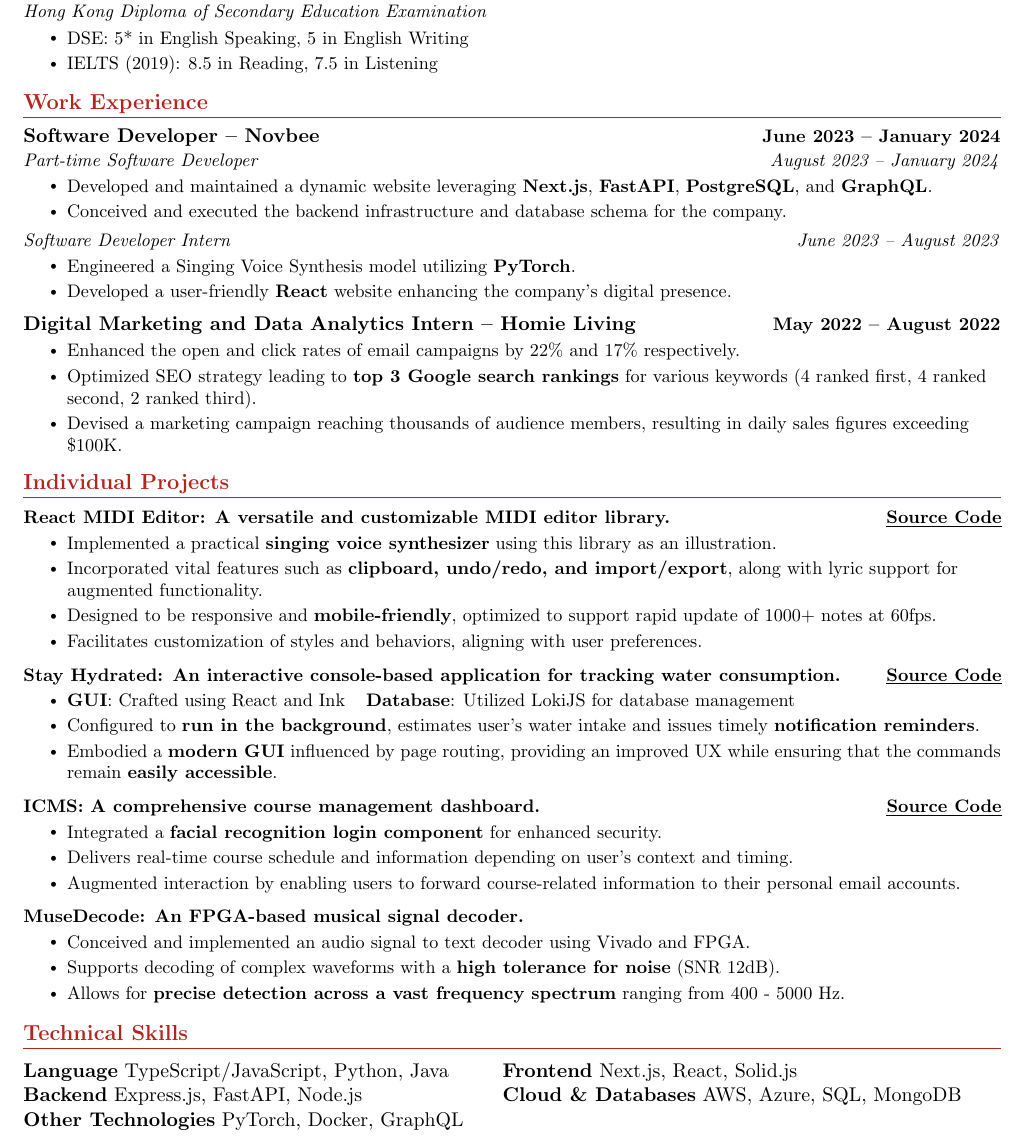
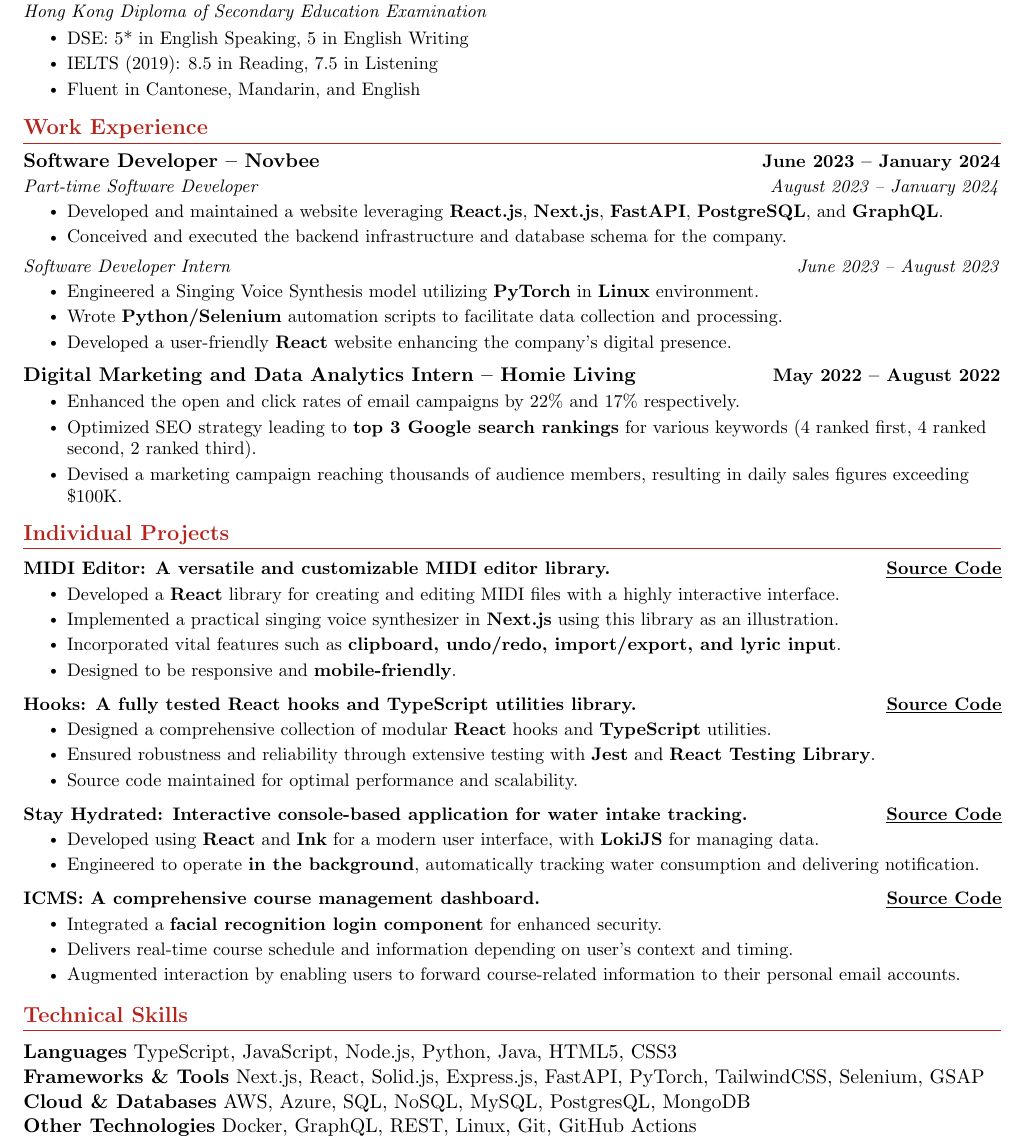
Before and after one commit to 0xc1fa/resume.yfchan.me, a LaTeX document (Chan_Yat_Fu_Jacky.tex): part of the page, cut so that both start at the same text. Compiled offline with pdfLaTeX.

Commit message:
feat: amend the resume to be more keyword-based

```diff
--- a/Chan_Yat_Fu_Jacky.tex
+++ b/Chan_Yat_Fu_Jacky.tex
@@ -145,6 +145,7 @@
 \resumeItemListStart
 \resumeItem{DSE: 5* in English Speaking, 5 in English Writing}
 \resumeItem{IELTS (2019): 8.5 in Reading, 7.5 in Listening}
+\resumeItem{Fluent in Cantonese, Mandarin, and English}
 \resumeItemListEnd
 \resumeSubHeadingListEnd
 \vspace{-14pt}
@@ -157,13 +158,14 @@
 {Software Developer -- Novbee}{June 2023 -- January 2024}
 {Part-time Software Developer}{August 2023 -- January 2024}
 \resumeItemListStart
-\resumeItem{Developed and maintained a dynamic website leveraging \textbf{Next.js}, \textbf{FastAPI}, \textbf{PostgreSQL}, and \textbf{GraphQL}.}
+\resumeItem{Developed and maintained a website leveraging \textbf{React.js}, \textbf{Next.js}, \textbf{FastAPI}, \textbf{PostgreSQL}, and \textbf{GraphQL}.}
 \resumeItem{Conceived and executed the backend infrastructure and database schema for the company.}
 \resumeItemListEnd
 \vspace{-4pt}
 \resumeSubSubheading{Software Developer Intern}{June 2023 -- August 2023}
 \resumeItemListStart
-\resumeItem{Engineered a Singing Voice Synthesis model utilizing \textbf{PyTorch}.}
+\resumeItem{Engineered a Singing Voice Synthesis model utilizing \textbf{PyTorch} in \textbf{Linux} environment.}
+\resumeItem{Wrote \textbf{Python/Selenium} automation scripts to facilitate data collection and processing.}
 \resumeItem{Developed a user-friendly \textbf{React} website enhancing the company's digital presence.}
 \resumeItemListEnd
 
@@ -183,20 +185,27 @@
 \section{Individual Projects}
 \vspace{-5pt}
 \resumeSubHeadingListStart
-\resumeProjectHeading{\textbf{React MIDI Editor: A versatile and customizable MIDI editor library.}}{\href{https://github.com/chanyatfu/react-piano-roll}{\underline{Source Code}}}
+\resumeProjectHeading{\textbf{MIDI Editor: A versatile and customizable MIDI editor library.}}{\href{https://github.com/chanyatfu/react-piano-roll}{\underline{Source Code}}}
 \resumeItemListStart
-\resumeItem{Implemented a practical \textbf{singing voice synthesizer} using this library as an illustration.}
-\resumeItem{Incorporated vital features such as \textbf{clipboard, undo/redo, and import/export}, along with lyric support for augmented functionality.}
-\resumeItem{Designed to be responsive and \textbf{mobile-friendly}, optimized to support rapid update of 1000+ notes at 60fps.}
-\resumeItem{Facilitates customization of styles and behaviors, aligning with user preferences.}
+\resumeItem{Developed a \textbf{React} library for creating and editing MIDI files with a highly interactive interface.}
+\resumeItem{Implemented a practical singing voice synthesizer in \textbf{Next.js} using this library as an illustration.}
+\resumeItem{Incorporated vital features such as \textbf{clipboard, undo/redo, import/export, and lyric input}.}
+\resumeItem{Designed to be responsive and \textbf{mobile-friendly}.}
 \resumeItemListEnd
 \vspace{-15pt}
 
-\resumeProjectHeading{\textbf{Stay Hydrated: An interactive console-based application for tracking water consumption.}}{\href{https://github.com/chanyatfu/stay-hydrated}{\underline{Source Code}}}
+\resumeProjectHeading{\textbf{Hooks: A fully tested React hooks and TypeScript utilities library.}}{\href{https://github.com/chanyatfu/hooks}{\underline{Source Code}}}
 \resumeItemListStart
-\resumeItem{\textbf{GUI}{: Crafted using React and Ink} \hspace{5pt} \textbf{Database}{: Utilized LokiJS for database management}}
-\resumeItem{Configured to \textbf{run in the background}, estimates user's water intake and issues timely \textbf{notification reminders}.}
-\resumeItem{Embodied a \textbf{modern GUI} influenced by page routing, providing an improved UX while ensuring that the commands remain \textbf{easily accessible}.}
+\resumeItem{Designed a comprehensive collection of modular \textbf{React} hooks and \textbf{TypeScript} utilities.}
+\resumeItem{Ensured robustness and reliability through extensive testing with \textbf{Jest} and \textbf{React Testing Library}.}
+\resumeItem{Source code maintained for optimal performance and scalability.}
+\resumeItemListEnd
+\vspace{-15pt}
+
+\resumeProjectHeading{\textbf{Stay Hydrated: Interactive console-based application for water intake tracking.}}{\href{https://github.com/chanyatfu/stay-hydrated}{\underline{Source Code}}}
+\resumeItemListStart
+\resumeItem{Developed using \textbf{React} and \textbf{Ink} for a modern user interface, with \textbf{LokiJS} for managing data.}
+\resumeItem{Engineered to operate \textbf{in the background}, automatically tracking water consumption and delivering notification.}
 \resumeItemListEnd
 \vspace{-15pt}
 
@@ -206,26 +215,35 @@
 \resumeItem{Delivers real-time course schedule and information depending on user's context and timing.}
 \resumeItem{Augmented interaction by enabling users to forward course-related information to their personal email accounts.}
 \resumeItemListEnd
-\vspace{-15pt}
+% \vspace{-15pt}
 
-\resumeProjectHeading{\textbf{MuseDecode: An FPGA-based musical signal decoder.}}{}
-\resumeItemListStart
-\resumeItem{Conceived and implemented an audio signal to text decoder using Vivado and FPGA.}
-\resumeItem{Supports decoding of complex waveforms with a \textbf{high tolerance for noise} (SNR 12dB).}
-\resumeItem{Allows for \textbf{precise detection across a vast frequency spectrum} ranging from 400 - 5000 Hz.}
-\resumeItemListEnd
+% \resumeProjectHeading{\textbf{MuseDecode: An FPGA-based musical signal decoder.}}{}
+% \resumeItemListStart
+% \resumeItem{Conceived and implemented an audio signal to text decoder using Vivado and FPGA.}
+% \resumeItem{Supports decoding of complex waveforms with a \textbf{high tolerance for noise} (SNR 12dB).}
+% \resumeItem{Allows for \textbf{precise detection across a vast frequency spectrum} ranging from 400 - 5000 Hz.}
+% \resumeItemListEnd
+
 \resumeSubHeadingListEnd
 \vspace{-13pt}
 
 
 %-----------PROGRAMMING SKILLS-----------
+% \section{Technical Skills}
+% \begin{tabular*}{1.0\textwidth}{l@{\extracolsep{\fill}}l@{\extracolsep {\fill}}l}
+%   \textbf{Language} TypeScript/JavaScript, Python, Java, HTML5, CSS3, PHP &
+%   \textbf{Frontend} Next.js, React, Solid.js & \\
+%   \textbf{Backend} Express.js, FastAPI, Node.js &
+%   \textbf{Cloud \& Databases} AWS, Azure, SQL, MongoDB & \\
+%   \textbf{Other Technologies} PyTorch, Docker, GraphQL
+% \end{tabular*}
+% \vspace{-13pt}
 \section{Technical Skills}
-\begin{tabular*}{1.0\textwidth}{l@{\extracolsep{\fill}}l@{\extracolsep {\fill}}l}
-  \textbf{Language} TypeScript/JavaScript, Python, Java &
-  \textbf{Frontend} Next.js, React, Solid.js & \\
-  \textbf{Backend} Express.js, FastAPI, Node.js &
-  \textbf{Cloud \& Databases} AWS, Azure, SQL, MongoDB & \\
-  \textbf{Other Technologies} PyTorch, Docker, GraphQL
+\begin{tabular*}{1.0\textwidth}{l}
+  \textbf{Languages} TypeScript, JavaScript, Node.js, Python, Java, HTML5, CSS3 \\
+  \textbf{Frameworks \& Tools} Next.js, React, Solid.js, Express.js, FastAPI, PyTorch, TailwindCSS, Selenium, GSAP \\
+  \textbf{Cloud \& Databases} AWS, Azure, SQL, NoSQL, MySQL, PostgresQL, MongoDB \\
+  \textbf{Other Technologies} Docker, GraphQL, REST, Linux, Git, GitHub Actions
 \end{tabular*}
 \vspace{-13pt}
 
```
Also changed, not shown: Chan_Yat_Fu_Jacky.pdf.
